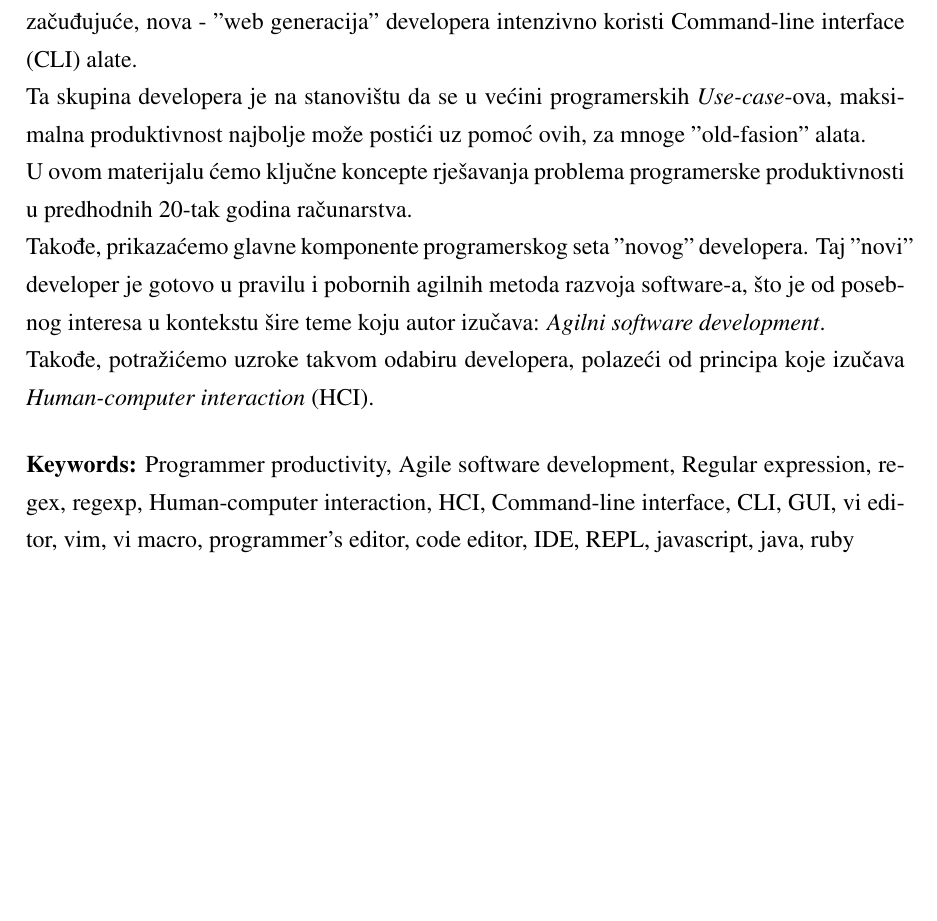
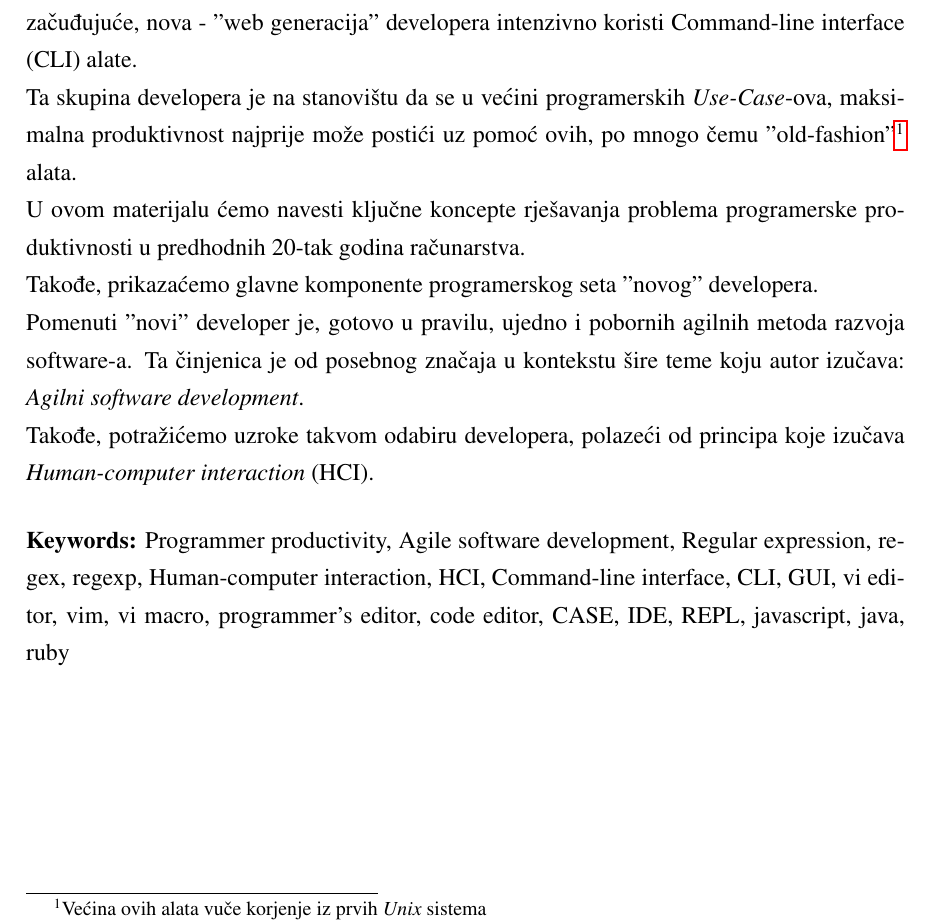
Before and after one commit to hernad/FIT-agile_dev_env, a LaTeX thesis (agile_command_line.tex): part of page 4 of 26, cut so that both start at the same text, the shorter picture padded with empty space. Compiled offline with pdfLaTeX.

Commit message:
fix abstract

```diff
--- a/agile_command_line.tex
+++ b/agile_command_line.tex
@@ -50,15 +50,17 @@
 
 \emph{Graphic user interface} (GUI) je standardan interfejs modernih operativnih sistema. Donekle začuđujuće, nova - ''web generacija'' developera intenzivno koristi Command-line interface (CLI) alate.
 
-Ta skupina developera je na stanovištu da se u većini programerskih \emph{Use-case}-ova, maksimalna produktivnost najbolje može postići uz pomoć ovih, za mnoge ''old-fasion'' alata.
+Ta skupina developera je na stanovištu da se u većini programerskih \emph{Use-Case}-ova, maksimalna produktivnost najprije može postići uz pomoć ovih, po mnogo čemu ''old-fashion''\footnote{Većina ovih alata vuče korjenje iz prvih \emph{Unix} sistema} alata.
 
-U ovom materijalu ćemo ključne koncepte rješavanja problema programerske produktivnosti u predhodnih 20-tak godina računarstva.
+U ovom materijalu ćemo navesti ključne koncepte rješavanja problema programerske produktivnosti u predhodnih 20-tak godina računarstva.
 
-Takođe, prikazaćemo glavne komponente programerskog seta ''novog'' developera. Taj ''novi'' developer je gotovo u pravilu i pobornih agilnih metoda razvoja software-a, što je od posebnog interesa u kontekstu šire teme koju autor izučava: \emph{Agilni software development}.
+Takođe, prikazaćemo glavne komponente programerskog seta ''novog'' developera.
+
+Pomenuti ''novi'' developer je, gotovo u pravilu,  ujedno i pobornih agilnih metoda razvoja software-a. Ta činjenica je od posebnog značaja u kontekstu šire teme koju autor izučava: \emph{Agilni software development}.
 
 Takođe, potražićemo uzroke takvom odabiru developera, polazeći od principa koje izučava \emph{Human-computer interaction} (HCI).
 
-\keywords{Programmer productivity, Agile software development, Regular expression, regex, regexp, Human-computer interaction, HCI, Command-line interface, CLI, GUI, vi editor, vim, vi macro, programmer's editor, code editor, IDE, REPL, javascript, java, ruby}
+\keywords{Programmer productivity, Agile software development, Regular expression, regex, regexp, Human-computer interaction, HCI, Command-line interface, CLI, GUI, vi editor, vim, vi macro, programmer's editor, code editor, CASE, IDE, REPL, javascript, java, ruby}
 \end{abstract}
 
 % abstract end
```
